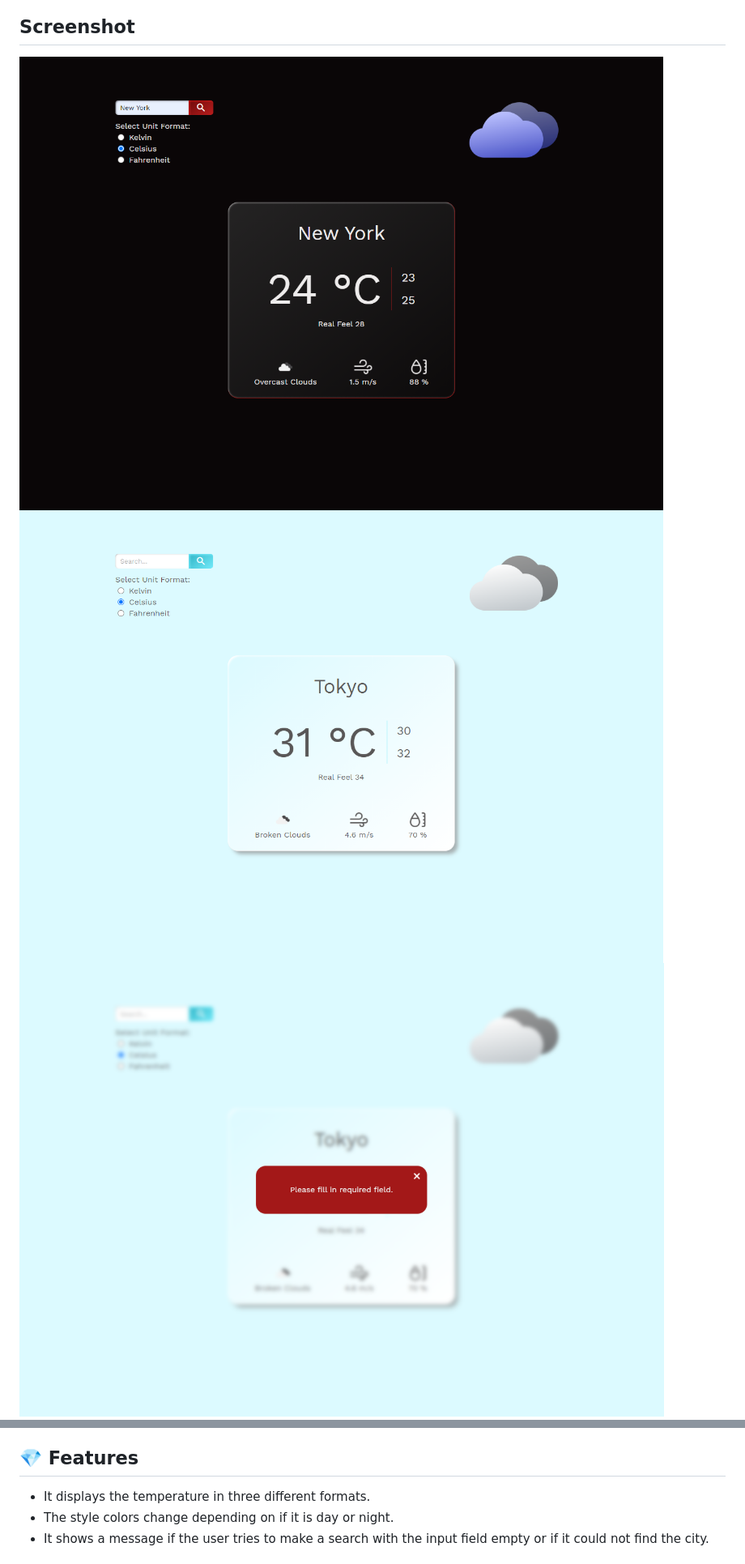
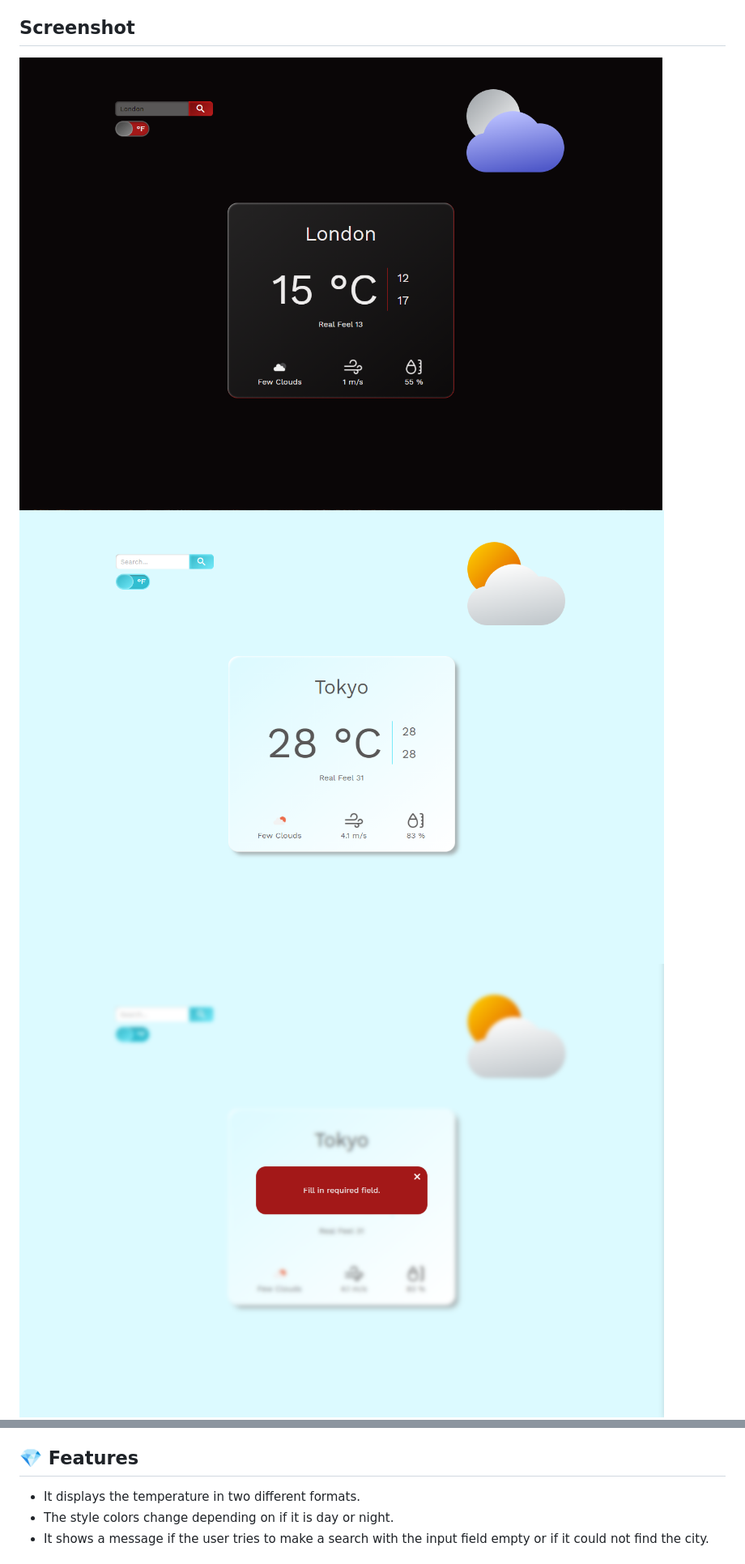
Before and after one commit to RossielCS/Weather-App, a Markdown page: README.md, 2 parts joined by grey strips. Shown: that part at 81% size. GitHub-like rendering; pictures changed too: src/assets/images/screenshot_01.png, src/assets/images/screenshot_02.png, src/assets/images/screenshot_03.png.

Commit message:
Add new screenshots in README

```diff
--- a/README.md
+++ b/README.md
@@ -47,7 +47,7 @@ To run the project:
 `npm run start`
 
 ## :gem:  Features
-- It displays the temperature in three different formats.
+- It displays the temperature in two different formats.
 - The style colors change depending on if it is day or night.
 - It shows a message if the user tries to make a search with the input field empty or if it could not find the city.
 
```
Also changed, not shown: 1 other file.
